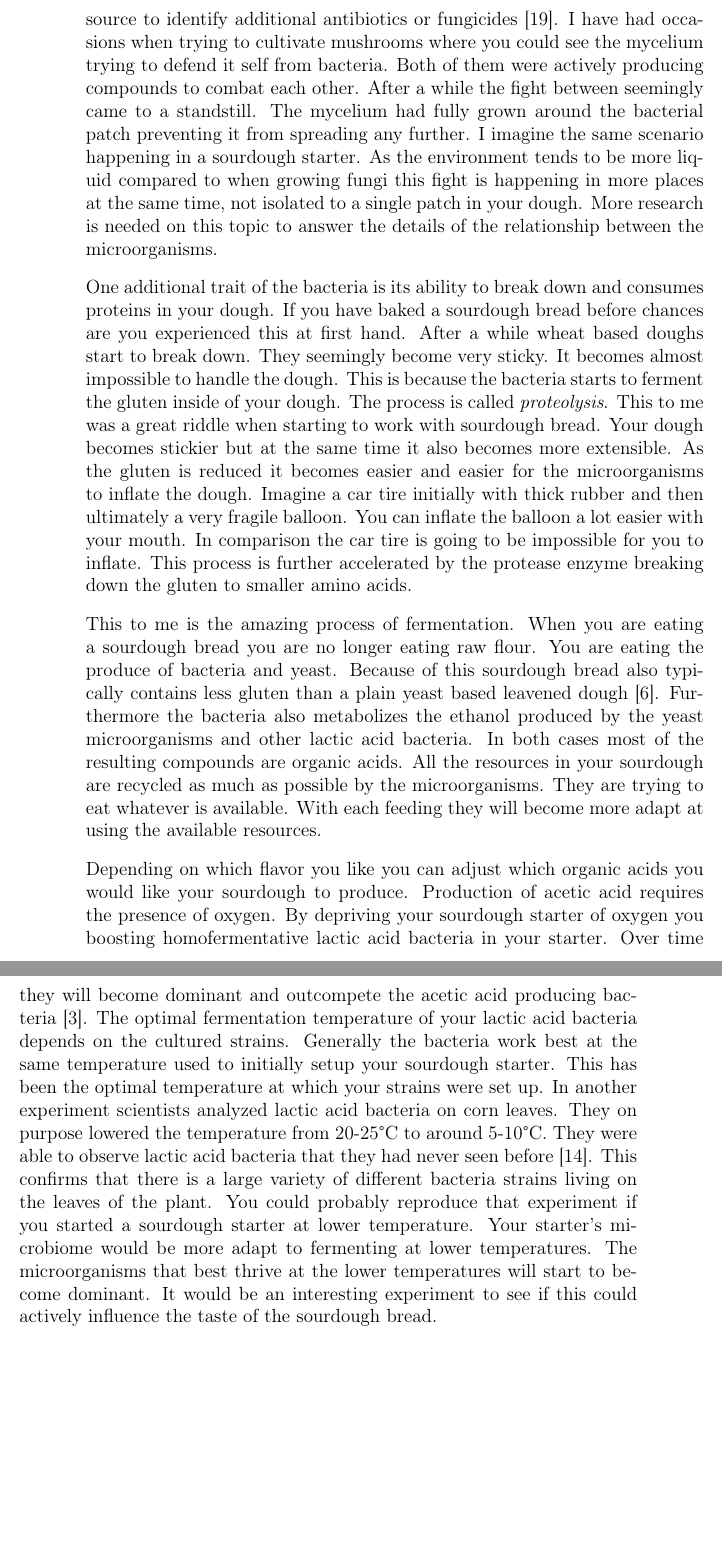
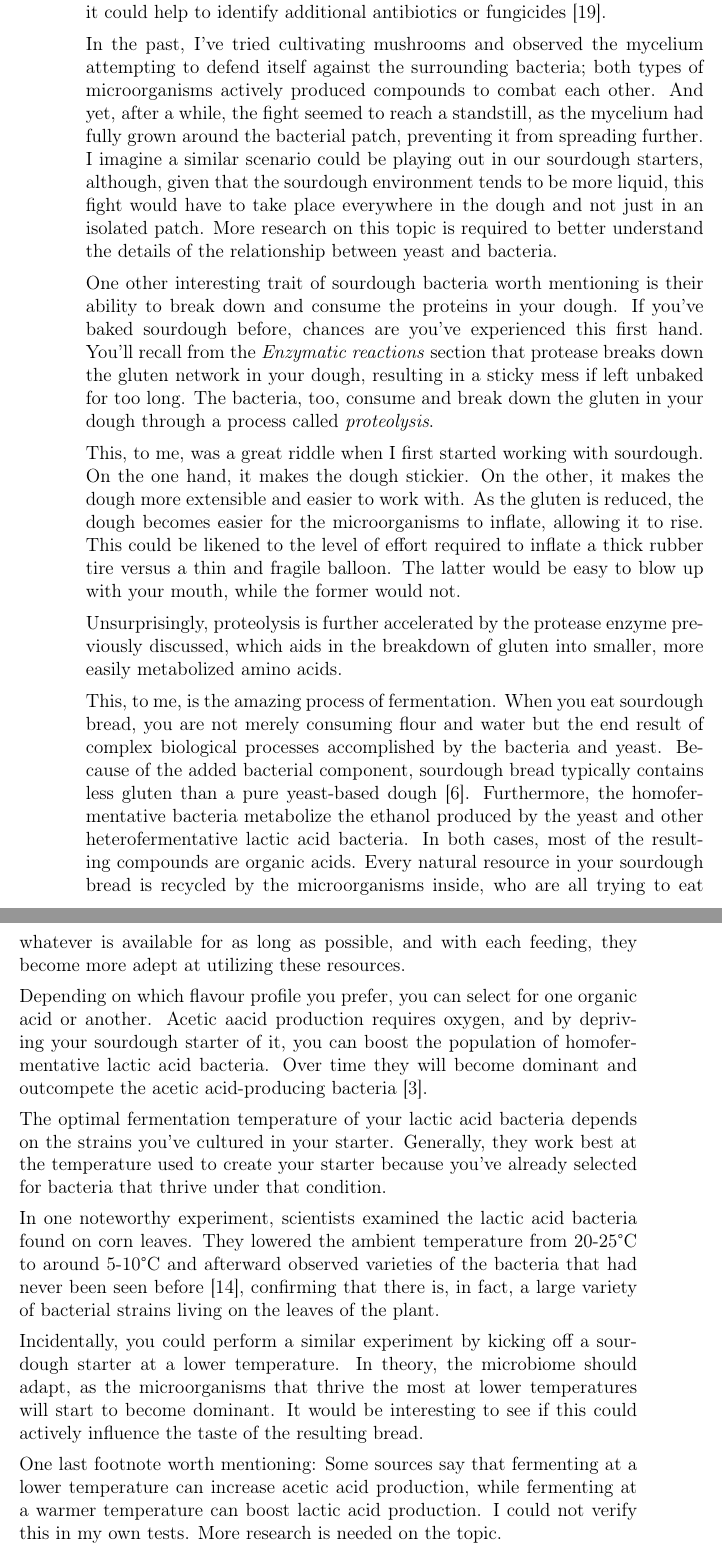
Before and after one commit to hendricius/the-sourdough-framework, a LaTeX thesis (book/book.tex, which reads book/basics/how-sourdough-works.tex): two parts of pages 32 and 33 of 111, joined at a grey line, cut so that both start at the same text, the shorter picture padded with empty space. Compiled offline with pdfLaTeX.

Commit message:
Bacteria section (#16)
* started editing bacteria section

* finish first sweep of edits to bacteria section

* final polish

* finished bacteria section

```diff
--- a/book/basics/how-sourdough-works.tex
+++ b/book/basics/how-sourdough-works.tex
@@ -369,13 +345,0 @@ to prevent the other source from consuming food. This is interesting
-as it could serve as a source to identify additional antibiotics
-or fungicides \cite{mold+lactic+acid+bacteria}. I have had
-occasions when trying to cultivate mushrooms where you could
-see the mycelium trying to defend it self from bacteria. Both
-of them were actively producing compounds to combat each other.
-After a while the fight between seemingly came to a standstill.
-The mycelium had fully grown around the bacterial patch preventing
-it from spreading any further. I imagine the same scenario happening
-in a sourdough starter. As the environment tends to be more liquid
-compared to when growing fungi this fight is happening in more places
-at the same time, not isolated to a single patch in your dough.
-More research is needed on this topic to answer the details of the
-relationship between the microorganisms.
@@ -382,16 +354 @@ relationship between the microorganisms.
 
-One additional trait of the bacteria is its ability to break down
-and consumes proteins in your dough. If you have baked a sourdough
-bread before chances are you experienced this at first hand. After
-a while wheat based doughs start to break down. They seemingly become
-very sticky. It becomes almost impossible to handle the dough. This
-is because the bacteria starts to ferment the gluten inside of your dough.
-The process is called \emph{proteolysis}. This to me was a great riddle
-when starting to work with sourdough bread. Your dough becomes stickier
-but at the same time it also becomes more extensible. As the gluten
-is reduced it becomes easier and easier for the microorganisms to inflate the
-dough. Imagine a car tire initially with thick rubber and then ultimately
-a very fragile balloon. You can inflate the balloon a lot easier with your
-mouth. In comparison the car tire is going to be impossible for you
-to inflate. This process is further accelerated by the protease
-enzyme breaking down the gluten to smaller amino acids.
@@ -398,13 +360 @@ enzyme breaking down the gluten to smaller amino acids.
 
-This to me is the amazing process of fermentation.
-When you are eating a sourdough bread you are no longer eating raw flour.
-You are eating the produce of bacteria and yeast. Because of this sourdough
-bread also typically
-contains less gluten than a plain yeast based leavened dough
-\cite{proteolysis+sourdough+bacteria}. Furthermore the bacteria
-also metabolizes the ethanol produced by the yeast microorganisms and other
-lactic acid bacteria. In both cases most of the resulting compounds
-are organic acids. All the resources in your sourdough are recycled
-as much as possible by the microorganisms. They are trying to eat whatever
-is available. With each feeding they will become more adapt at using
-the available resources.
@@ -411,22 +366,74 @@ the available resources.
+types of microorganisms produce compounds that prevent the other from
+metabolizing food---an interesting observation, by the way, as it could help to
+identify additional antibiotics or fungicides \cite{mold+lactic+acid+bacteria}.
 
-Depending on which flavor you like you can adjust which organic acids
-you would like your sourdough to produce. Production of acetic acid
-requires the presence of oxygen. By depriving your sourdough starter
-of oxygen you boosting homofermentative lactic acid bacteria in your
-starter. Over time they will become dominant and outcompete the acetic acid
-producing bacteria \cite{acetic+acid+oxygen}. The optimal fermentation temperature of your
-lactic acid bacteria depends on the cultured strains. Generally the bacteria
-work best at the same temperature used to initially setup your sourdough
-starter. This has been the optimal temperature at which your strains
-were set up. In another experiment scientists analyzed lactic acid bacteria
-on corn leaves. They on purpose lowered the temperature from 20-25°C to around 5-10°C.
-They were able to observe lactic acid bacteria that they had never seen
-before \cite{temperature+bacteria+corn}. This confirms that there is a
-large variety of different bacteria
-strains living on the leaves of the plant. You could probably reproduce
-that experiment if you started a sourdough starter at lower temperature.
-Your starter's microbiome would be more adapt to fermenting at lower
-temperatures. The microorganisms that best thrive at the lower temperatures
-will start to become dominant. It would be an interesting experiment
-to see if this could actively influence the taste of the sourdough
-bread.
+In the past, I've tried cultivating mushrooms and observed the mycelium
+attempting to defend itself against the surrounding bacteria; both types of
+microorganisms actively produced compounds to combat each other. And yet,
+after a while, the fight seemed to reach a standstill, as the mycelium had
+fully grown around the bacterial patch, preventing it from spreading further.
+I imagine a similar scenario could be playing out in our sourdough starters,
+although, given that the sourdough environment tends to be more liquid, this
+fight would have to take place everywhere in the dough and not just in an
+isolated patch. More research on this topic is required to better understand
+the details of the relationship between yeast and bacteria.
+
+One other interesting trait of sourdough bacteria worth mentioning is their
+ability to break down and consume the proteins in your dough. If you've baked
+sourdough before, chances are you've experienced this first hand. You'll recall
+from the \emph{Enzymatic reactions} section that protease breaks down the
+gluten network in your dough, resulting in a sticky mess if left unbaked for
+too long. The bacteria, too, consume and break down the gluten in your
+dough through a process called \emph{proteolysis}.
+
+This, to me, was a great riddle when I first started working with sourdough.
+On the one hand, it makes the dough stickier. On the other, it makes the dough
+more extensible and easier to work with. As the gluten is reduced, the dough
+becomes easier for the microorganisms to inflate, allowing it to rise. This
+could be likened to the level of effort required to inflate a thick rubber tire
+versus a thin and fragile balloon. The latter would be easy to blow up with
+your mouth, while the former would not.
+
+Unsurprisingly, proteolysis is further accelerated by the protease enzyme
+previously discussed, which aids in the breakdown of gluten into smaller,
+more easily metabolized amino acids.
+
+This, to me, is the amazing process of fermentation. When you eat sourdough
+bread, you are not merely consuming flour and water but the end result of
+complex biological processes accomplished by the bacteria and yeast. Because
+of the added bacterial component, sourdough bread typically contains less
+gluten than a pure yeast-based dough \cite{proteolysis+sourdough+bacteria}.
+Furthermore, the homofermentative bacteria metabolize the ethanol produced by
+the yeast and other heterofermentative lactic acid bacteria. In both cases,
+most of the resulting compounds are organic acids. Every natural resource in
+your sourdough bread is recycled by the microorganisms inside, who are all
+trying to eat whatever is available for as long as possible, and with each
+feeding, they become more adept at utilizing these resources.
+
+Depending on which flavour profile you prefer, you can select for one organic
+acid or another. Acetic aacid production requires oxygen, and by depriving
+your sourdough starter of it, you can boost the population of homofermentative
+lactic acid bacteria. Over time they will become dominant and outcompete the
+acetic acid-producing bacteria \cite{acetic+acid+oxygen}.
+
+The optimal fermentation temperature of your lactic acid bacteria depends on
+the strains you've cultured in your starter. Generally, they work best at the
+temperature used to create your starter because you've already selected for
+bacteria that thrive under that condition.
+
+In one noteworthy experiment, scientists examined the lactic acid bacteria
+found on corn leaves. They lowered the ambient temperature from 20-25°C to around
+5-10°C and afterward observed varieties of the bacteria that had never been
+seen before \cite{temperature+bacteria+corn}, confirming that there is, in
+fact, a large variety of bacterial strains living on the leaves of the plant.
+
+Incidentally, you could perform a similar experiment by kicking off a sourdough
+starter at a lower temperature. In theory, the microbiome should adapt, as the
+microorganisms that thrive the most at lower temperatures will start to become
+dominant. It would be interesting to see if this could actively influence the
+taste of the resulting bread.
+
+One last footnote worth mentioning: Some sources say that fermenting at a
+lower temperature can increase acetic acid production, while fermenting at a
+warmer temperature can boost lactic acid production. I could not verify this
+in my own tests. More research is needed on the topic.
```
Also changed, not shown: book/basics/how-sourdough-works.tex (63 more changed lines).
